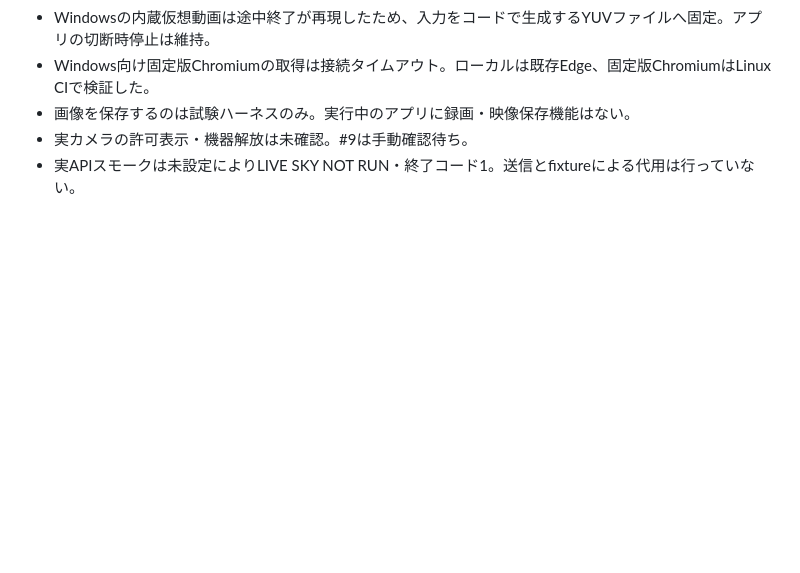
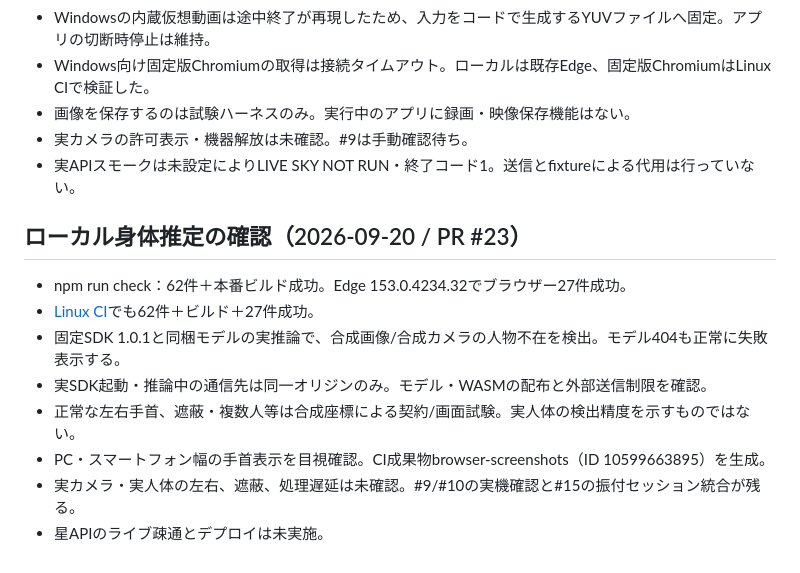
Before and after one commit to furukawa1020/hosininaruhito, a Markdown page: docs/API-VERIFICATION.md, the part around the change. Drawn GitHub-style; blank space fills up the shorter version.

Commit message:
ローカル身体推定のCI検証と未確認事項を記録

```diff
--- a/docs/API-VERIFICATION.md
+++ b/docs/API-VERIFICATION.md
@@ -59,3 +59,14 @@ drowingは不透明な文字列として保持し、恒星座標や線分に変
 - 画像を保存するのは試験ハーネスのみ。実行中のアプリに録画・映像保存機能はない。
 - 実カメラの許可表示・機器解放は未確認。#9は手動確認待ち。
 - 実APIスモークは未設定によりLIVE SKY NOT RUN・終了コード1。送信とfixtureによる代用は行っていない。
+
+## ローカル身体推定の確認（2026-09-20 / PR #23）
+
+- npm run check：62件＋本番ビルド成功。Edge 153.0.4234.32でブラウザー27件成功。
+- [Linux CI](https://github.com/furukawa1020/hosininaruhito/actions/runs/35494900076)でも62件＋ビルド＋27件成功。
+- 固定SDK 1.0.1と同梱モデルの実推論で、合成画像/合成カメラの人物不在を検出。モデル404も正常に失敗表示する。
+- 実SDK起動・推論中の通信先は同一オリジンのみ。モデル・WASMの配布と外部送信制限を確認。
+- 正常な左右手首、遮蔽・複数人等は合成座標による契約/画面試験。実人体の検出精度を示すものではない。
+- PC・スマートフォン幅の手首表示を目視確認。CI成果物browser-screenshots（ID 10599663895）を生成。
+- 実カメラ・実人体の左右、遮蔽、処理遅延は未確認。#9/#10の実機確認と#15の振付セッション統合が残る。
+- 星APIのライブ疎通とデプロイは未実施。
```
Also changed, not shown: docs/PLAN.md (+2 -2 lines).
